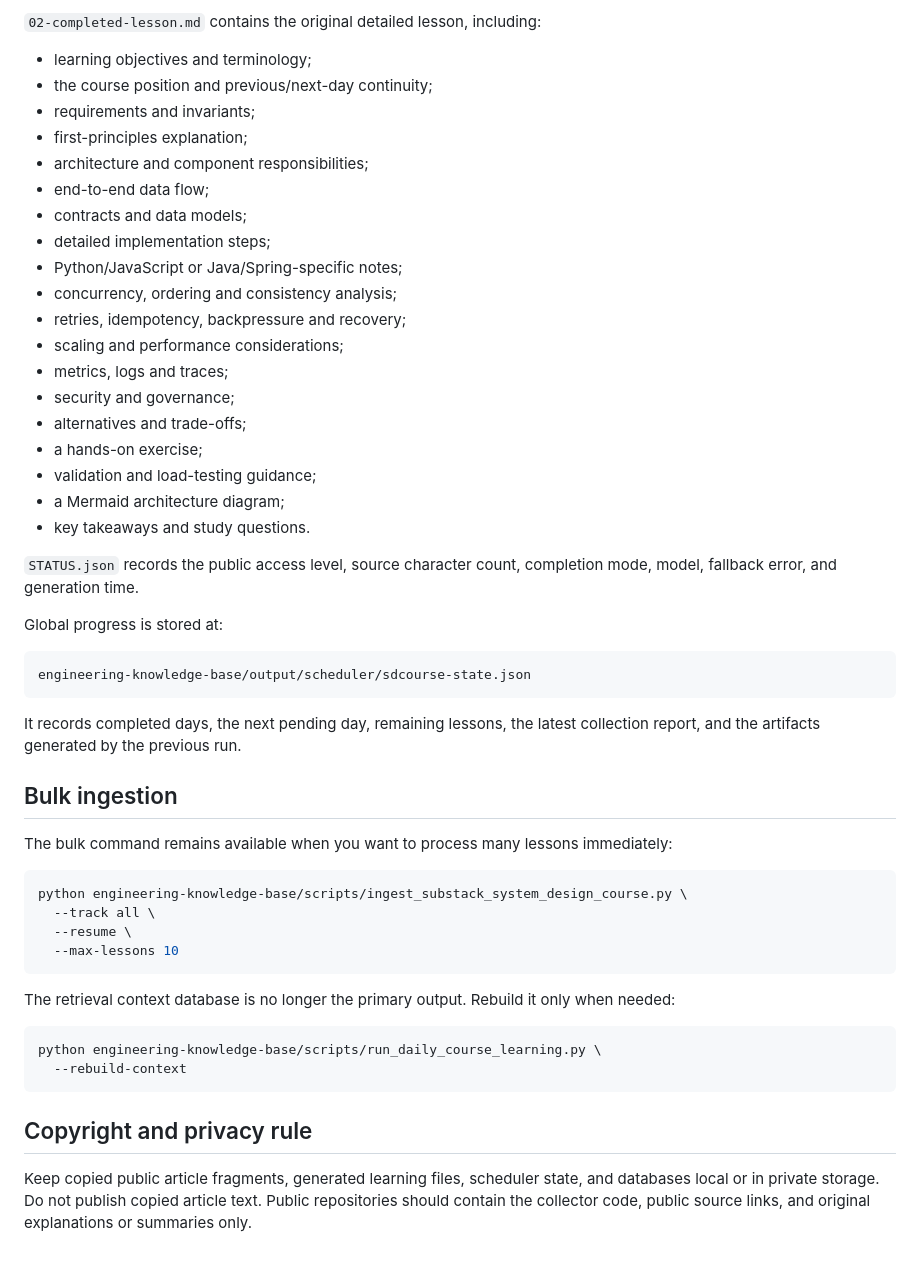
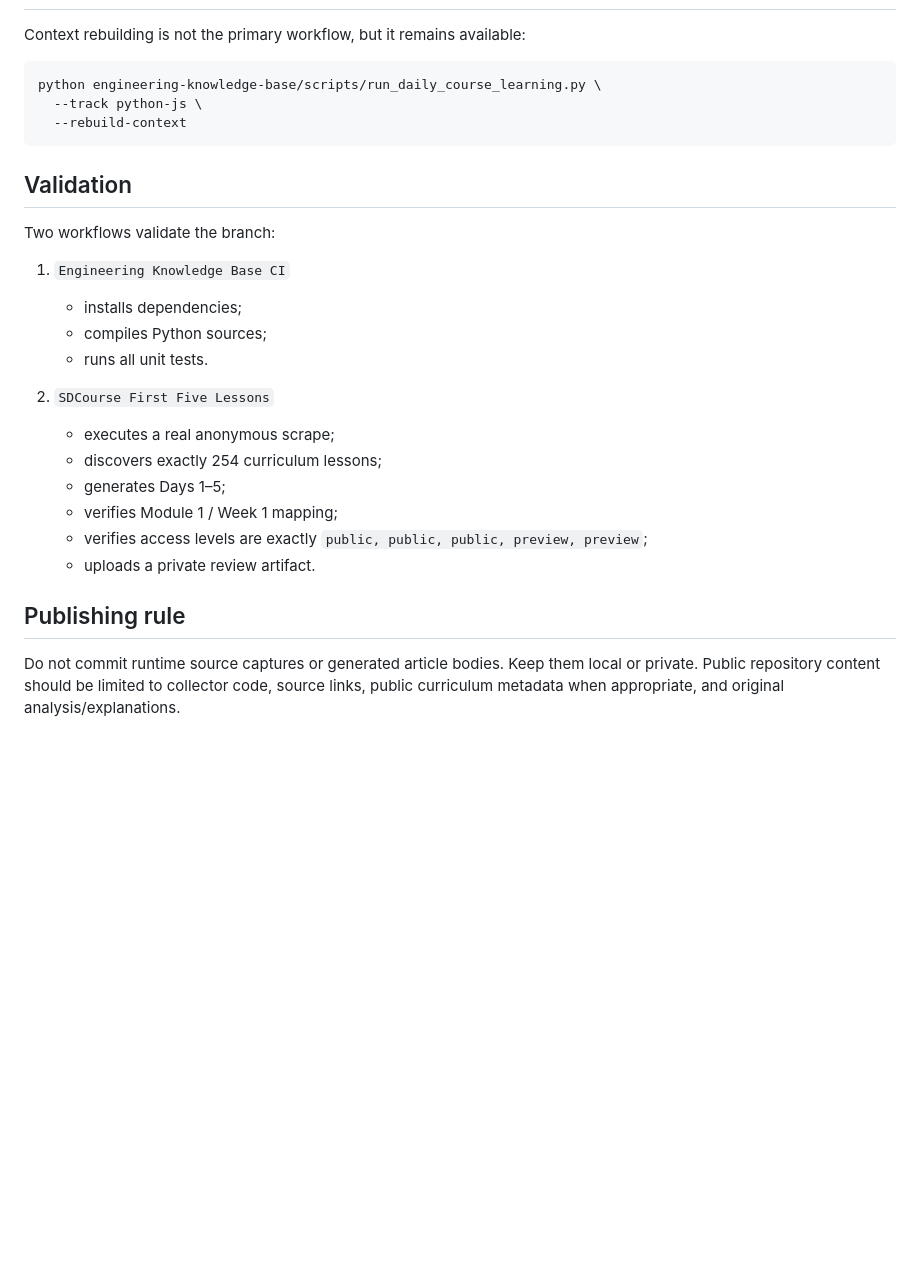
Before and after one commit to Yashu7372/architecture-vault, a Markdown page: engineering-knowledge-base/SDCOURSE.md, the part around one of its changes. Rendered like a GitHub page; blank space fills up the shorter version.

````diff
--- a/engineering-knowledge-base/SDCOURSE.md
+++ b/engineering-knowledge-base/SDCOURSE.md
@@ -122,53 +156,28 @@ engineering-knowledge-base/output/daily-learning/
-`02-completed-lesson.md` contains the original detailed lesson, including:
-
-- learning objectives and terminology;
-- the course position and previous/next-day continuity;
-- requirements and invariants;
-- first-principles explanation;
-- architecture and component responsibilities;
-- end-to-end data flow;
-- contracts and data models;
-- detailed implementation steps;
-- Python/JavaScript or Java/Spring-specific notes;
-- concurrency, ordering and consistency analysis;
-- retries, idempotency, backpressure and recovery;
-- scaling and performance considerations;
-- metrics, logs and traces;
-- security and governance;
-- alternatives and trade-offs;
-- a hands-on exercise;
-- validation and load-testing guidance;
-- a Mermaid architecture diagram;
-- key takeaways and study questions.
-
-`STATUS.json` records the public access level, source character count, completion mode, model, fallback error, and generation time.
-
-Global progress is stored at:
-
-```text
-engineering-knowledge-base/output/scheduler/sdcourse-state.json
-```
-
-It records completed days, the next pending day, remaining lessons, the latest collection report, and the artifacts generated by the previous run.
-
-## Bulk ingestion
-
-The bulk command remains available when you want to process many lessons immediately:
-
-```bash
-python engineering-knowledge-base/scripts/ingest_substack_system_design_course.py \
-  --track all \
-  --resume \
-  --max-lessons 10
-```
-
-The retrieval context database is no longer the primary output. Rebuild it only when needed:
+Context rebuilding is not the primary workflow, but it remains available:
 
 ```bash
 python engineering-knowledge-base/scripts/run_daily_course_learning.py \
+  --track python-js \
   --rebuild-context
 ```
 
-## Copyright and privacy rule
+## Validation
 
-Keep copied public article fragments, generated learning files, scheduler state, and databases local or in private storage. Do not publish copied article text. Public repositories should contain the collector code, public source links, and original explanations or summaries only.
+Two workflows validate the branch:
+
+1. `Engineering Knowledge Base CI`
+   - installs dependencies;
+   - compiles Python sources;
+   - runs all unit tests.
+
+2. `SDCourse First Five Lessons`
+   - executes a real anonymous scrape;
+   - discovers exactly 254 curriculum lessons;
+   - generates Days 1–5;
+   - verifies Module 1 / Week 1 mapping;
+   - verifies access levels are exactly `public, public, public, preview, preview`;
+   - uploads a private review artifact.
+
+## Publishing rule
+
+Do not commit runtime source captures or generated article bodies. Keep them local or private. Public repository content should be limited to collector code, source links, public curriculum metadata when appropriate, and original analysis/explanations.
````
Also changed, not shown: other parts of engineering-knowledge-base/SDCOURSE.md (+110 -76 lines).
